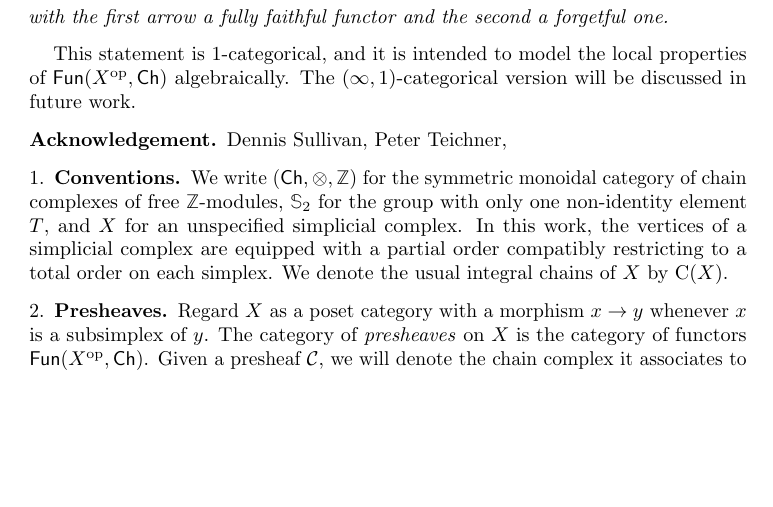
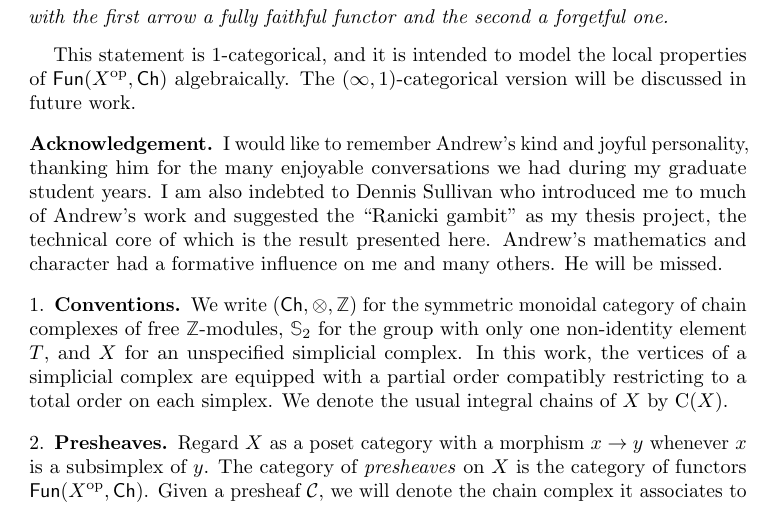
Before and after one commit to ammedmar/assembly, a LaTeX thesis (thesis.tex, which reads sec/acknowledgement.tex): part of page 3 of 10, cut so that both start at the same text, the shorter picture padded with empty space. Compiled offline with pdfLaTeX.

Commit message:
Add acknow't

```diff
--- a/sec/acknowledgement.tex
+++ b/sec/acknowledgement.tex
@@ -2,4 +2,7 @@
 
 \subsection*{Acknowledgement}
 
-Dennis Sullivan, Peter Teichner,
+I would like to remember Andrew's kind and joyful personality, thanking him for the many enjoyable conversations we had during my graduate student years.
+I am also indebted to Dennis Sullivan who introduced me to much of Andrew's work and suggested the ``Ranicki gambit'' as my thesis project, the technical core of which is the result presented here.
+Andrew's mathematics and character had a formative influence on me and many others.
+He will be missed.
```
